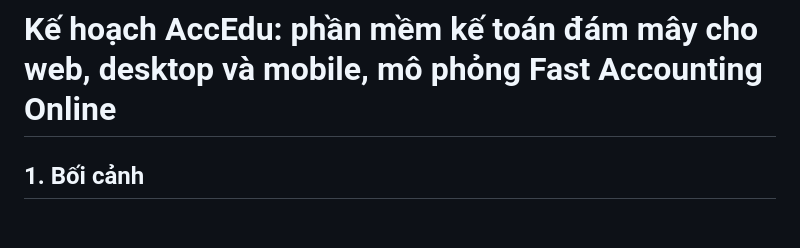
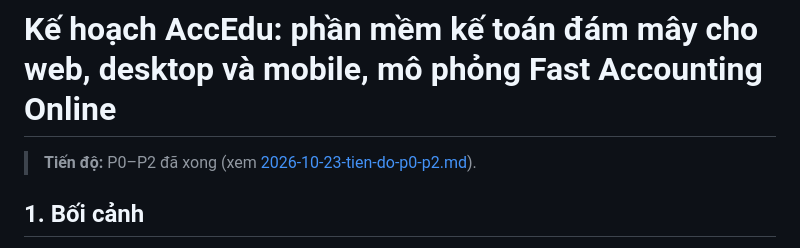
Before and after one commit to covuaduongsinh/accedu, a Markdown page: docs/plans/2026-10-23-ke-hoach-tong-the-accedu.md, the part around the change. Rendered like a GitHub page; blank space fills up the shorter version.

Commit message:
docs(plans): báo cáo tiến độ P0–P2 và việc tiếp theo
Co-Authored-By: Claude Opus 5.5 <noreply@anthropic.com>
Claude-Session: https://claude.ai/code/session_015NJeYLPmtDgR8Bt2PLhx3C

```diff
--- a/docs/plans/2026-10-23-ke-hoach-tong-the-accedu.md
+++ b/docs/plans/2026-10-23-ke-hoach-tong-the-accedu.md
@@ -1,4 +1,6 @@
 # Kế hoạch AccEdu: phần mềm kế toán đám mây cho web, desktop và mobile, mô phỏng Fast Accounting Online
+
+> **Tiến độ:** P0–P2 đã xong (xem [2026-10-23-tien-do-p0-p2.md](2026-10-23-tien-do-p0-p2.md)).
 
 ## 1. Bối cảnh
 
```
Also changed, not shown: docs/plans/2026-10-23-tien-do-p0-p2.md (added, +28 -0 lines).
